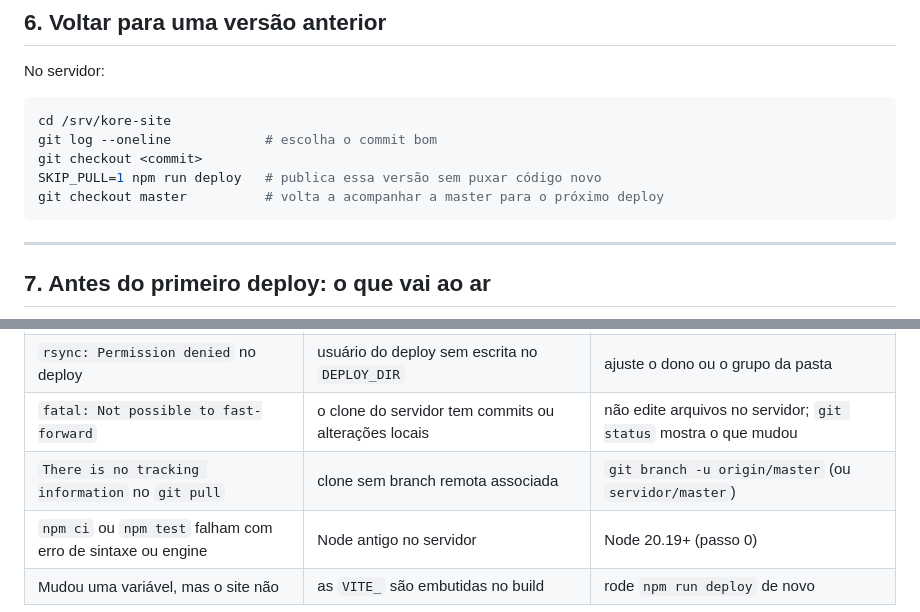
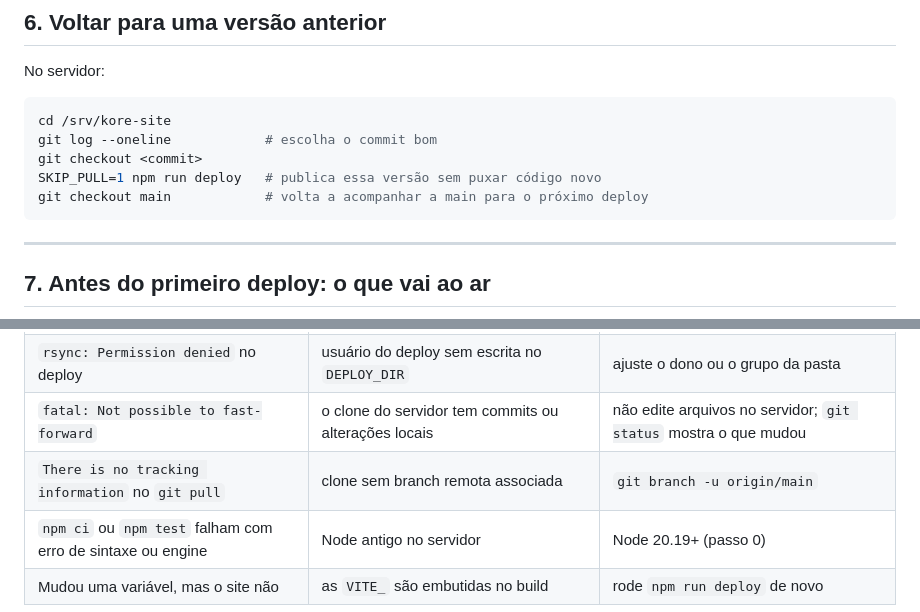
Before and after one commit to MarquesVictor/kore, a Markdown page: docs/deploy.md, 2 parts joined by grey strips. GitHub-like rendering.

````diff
--- a/docs/deploy.md
+++ b/docs/deploy.md
@@ -197,7 +189,7 @@ cd /srv/kore-site
 git log --oneline            # escolha o commit bom
 git checkout <commit>
 SKIP_PULL=1 npm run deploy   # publica essa versão sem puxar código novo
-git checkout master          # volta a acompanhar a master para o próximo deploy
+git checkout main            # volta a acompanhar a main para o próximo deploy
 ```
 
 ---
@@ -223,6 +215,6 @@ Estas pendências são conhecidas. O site funciona com elas, mas decida conscien
 | `/privacidade/` dá 403 ou 404 | `DirectoryIndex` sem efeito, ou permissão de leitura | confira o passo 0 e as permissões da pasta |
 | `rsync: Permission denied` no deploy | usuário do deploy sem escrita no `DEPLOY_DIR` | ajuste o dono ou o grupo da pasta |
 | `fatal: Not possible to fast-forward` | o clone do servidor tem commits ou alterações locais | não edite arquivos no servidor; `git status` mostra o que mudou |
-| `There is no tracking information` no `git pull` | clone sem branch remota associada | `git branch -u origin/master` (ou `servidor/master`) |
+| `There is no tracking information` no `git pull` | clone sem branch remota associada | `git branch -u origin/main` |
 | `npm ci` ou `npm test` falham com erro de sintaxe ou engine | Node antigo no servidor | Node 20.19+ (passo 0) |
 | Mudou uma variável, mas o site não | as `VITE_` são embutidas no build | rode `npm run deploy` de novo |
````
Also changed, not shown: other parts of docs/deploy.md (+16 -24 lines).
